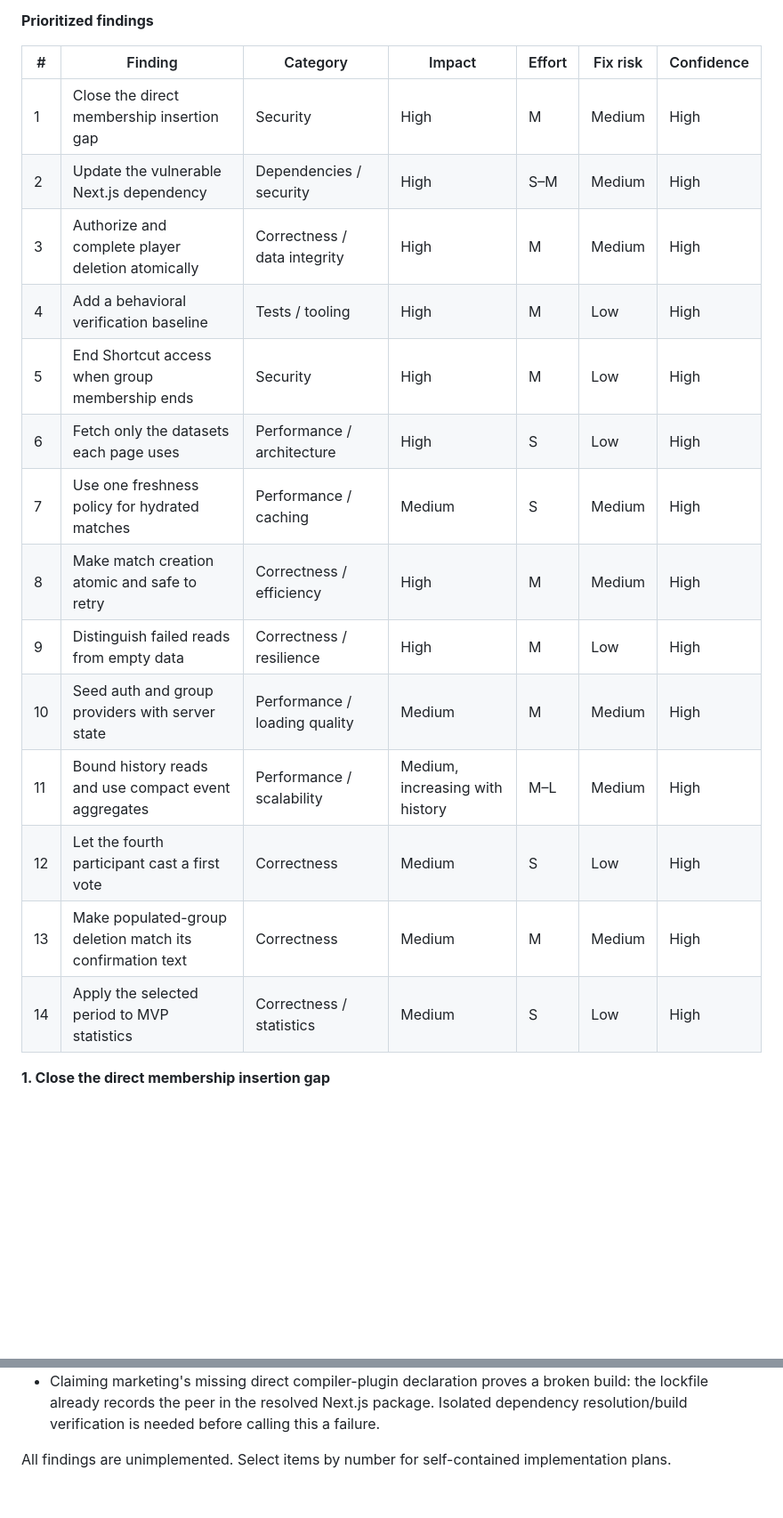
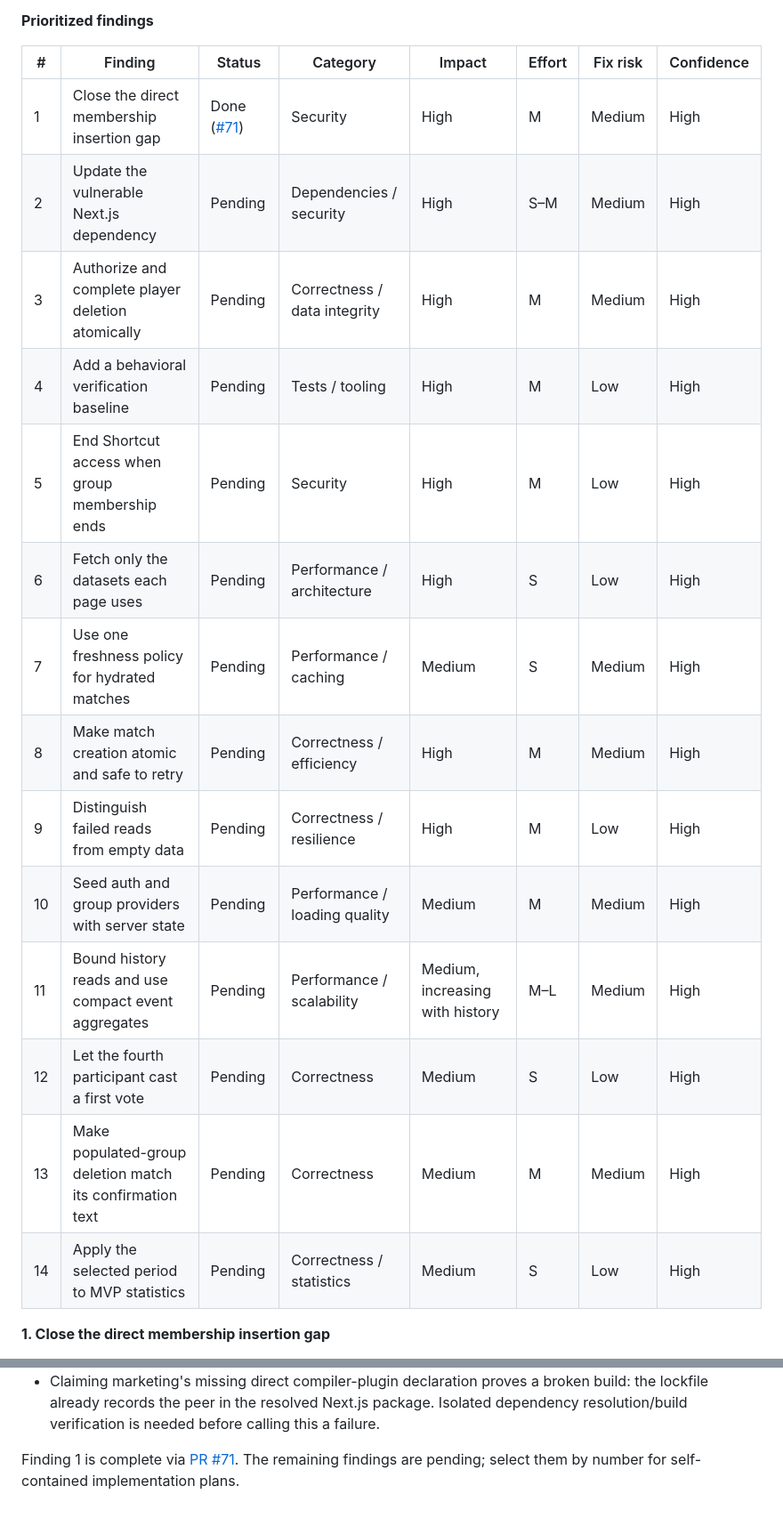
Before and after one commit to marciobarrios/padelaso, a Markdown page: advisor-plans/README.md, 2 parts joined by grey strips. Shown at 89% size. GitHub-like rendering; blank space fills up the shorter version.

Commit message:
docs: track advisor plan status (#72)

```diff
--- a/advisor-plans/README.md
+++ b/advisor-plans/README.md
@@ -12,22 +12,22 @@ Effort: S = hours; M = roughly a day; L = several days, including relevant verif
 
 **Prioritized findings**
 
-| # | Finding | Category | Impact | Effort | Fix risk | Confidence |
-|---|---|---|---|---|---|---|
-| 1 | Close the direct membership insertion gap | Security | High | M | Medium | High |
-| 2 | Update the vulnerable Next.js dependency | Dependencies / security | High | S–M | Medium | High |
-| 3 | Authorize and complete player deletion atomically | Correctness / data integrity | High | M | Medium | High |
-| 4 | Add a behavioral verification baseline | Tests / tooling | High | M | Low | High |
-| 5 | End Shortcut access when group membership ends | Security | High | M | Low | High |
-| 6 | Fetch only the datasets each page uses | Performance / architecture | High | S | Low | High |
-| 7 | Use one freshness policy for hydrated matches | Performance / caching | Medium | S | Medium | High |
-| 8 | Make match creation atomic and safe to retry | Correctness / efficiency | High | M | Medium | High |
-| 9 | Distinguish failed reads from empty data | Correctness / resilience | High | M | Low | High |
-| 10 | Seed auth and group providers with server state | Performance / loading quality | Medium | M | Medium | High |
-| 11 | Bound history reads and use compact event aggregates | Performance / scalability | Medium, increasing with history | M–L | Medium | High |
-| 12 | Let the fourth participant cast a first vote | Correctness | Medium | S | Low | High |
-| 13 | Make populated-group deletion match its confirmation text | Correctness | Medium | M | Medium | High |
-| 14 | Apply the selected period to MVP statistics | Correctness / statistics | Medium | S | Low | High |
+| # | Finding | Status | Category | Impact | Effort | Fix risk | Confidence |
+|---|---|---|---|---|---|---|---|
+| 1 | Close the direct membership insertion gap | Done ([#71](https://github.com/marciobarrios/padelaso/pull/71)) | Security | High | M | Medium | High |
+| 2 | Update the vulnerable Next.js dependency | Pending | Dependencies / security | High | S–M | Medium | High |
+| 3 | Authorize and complete player deletion atomically | Pending | Correctness / data integrity | High | M | Medium | High |
+| 4 | Add a behavioral verification baseline | Pending | Tests / tooling | High | M | Low | High |
+| 5 | End Shortcut access when group membership ends | Pending | Security | High | M | Low | High |
+| 6 | Fetch only the datasets each page uses | Pending | Performance / architecture | High | S | Low | High |
+| 7 | Use one freshness policy for hydrated matches | Pending | Performance / caching | Medium | S | Medium | High |
+| 8 | Make match creation atomic and safe to retry | Pending | Correctness / efficiency | High | M | Medium | High |
+| 9 | Distinguish failed reads from empty data | Pending | Correctness / resilience | High | M | Low | High |
+| 10 | Seed auth and group providers with server state | Pending | Performance / loading quality | Medium | M | Medium | High |
+| 11 | Bound history reads and use compact event aggregates | Pending | Performance / scalability | Medium, increasing with history | M–L | Medium | High |
+| 12 | Let the fourth participant cast a first vote | Pending | Correctness | Medium | S | Low | High |
+| 13 | Make populated-group deletion match its confirmation text | Pending | Correctness | Medium | M | Medium | High |
+| 14 | Apply the selected period to MVP statistics | Pending | Correctness / statistics | Medium | S | Low | High |
 
 **1. Close the direct membership insertion gap**
 
@@ -173,4 +173,4 @@ Server token refresh deserves an expiry-flow check: [apps/app/src/lib/supabase-s
 - Claiming an index is missing or that production truncates at a specific row count: no live query plans or API row-cap settings were available.
 - Claiming marketing's missing direct compiler-plugin declaration proves a broken build: the lockfile already records the peer in the resolved Next.js package. Isolated dependency resolution/build verification is needed before calling this a failure.
 
-All findings are unimplemented. Select items by number for self-contained implementation plans.
+Finding 1 is complete via [PR #71](https://github.com/marciobarrios/padelaso/pull/71). The remaining findings are pending; select them by number for self-contained implementation plans.
```
